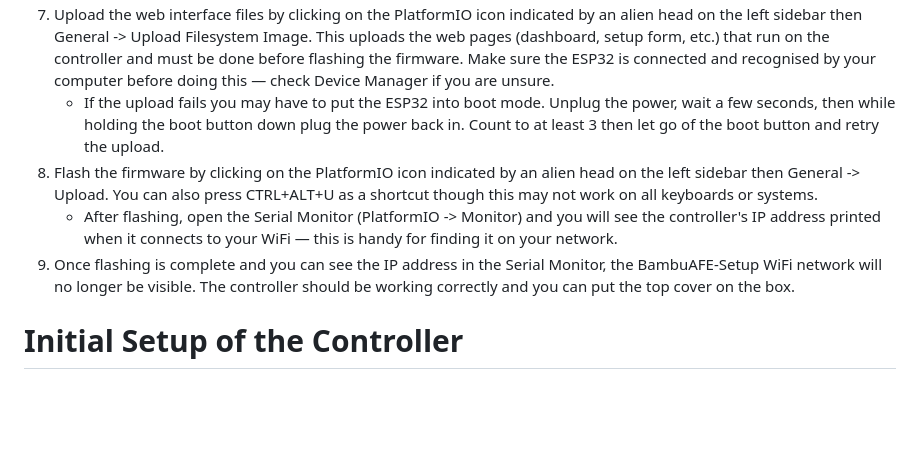
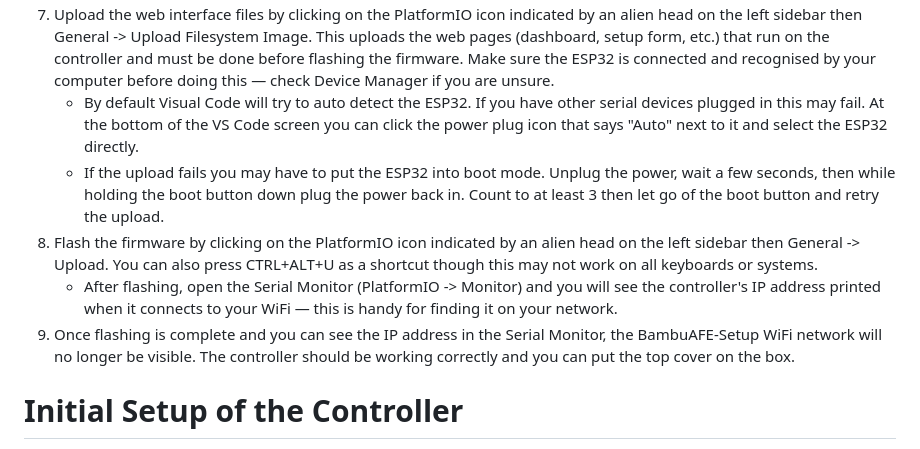
Before and after one commit to ADYDesigns/BambuAFE, a Markdown page: README.md, the part around the change. Drawn GitHub-style; blank space fills up the shorter version.

Commit message:
Update README.md
Added a note about VS Code possibly not auto detecting the ESP32 and how to manually select it.

```diff
--- a/README.md
+++ b/README.md
@@ -54,10 +54,11 @@ Before plugging in the ESP32 you may need to install a USB driver so your comput
 5. PlatformIO will configure the project and download any supporting files it needs.  The first time you do this may take a few minutes.
 6. Plug your ESP32 into your computer using a USB cable.
 7. Upload the web interface files by clicking on the PlatformIO icon indicated by an alien head on the left sidebar then General -> Upload Filesystem Image.  This uploads the web pages (dashboard, setup form, etc.) that run on the controller and must be done before flashing the firmware.  Make sure the ESP32 is connected and recognised by your computer before doing this — check Device Manager if you are unsure.
+   * By default Visual Code will try to auto detect the ESP32.  If you have other serial devices plugged in this may fail.  At the bottom of the VS Code screen you can click the power plug icon that says "Auto" next to it and select the ESP32 directly.
    * If the upload fails you may have to put the ESP32 into boot mode.  Unplug the power, wait a few seconds, then while holding the boot button down plug the power back in.  Count to at least 3 then let go of the boot button and retry the upload.
-8. Flash the firmware by clicking on the PlatformIO icon indicated by an alien head on the left sidebar then General -> Upload.  You can also press CTRL+ALT+U as a shortcut though this may not work on all keyboards or systems.
+9. Flash the firmware by clicking on the PlatformIO icon indicated by an alien head on the left sidebar then General -> Upload.  You can also press CTRL+ALT+U as a shortcut though this may not work on all keyboards or systems.
    * After flashing, open the Serial Monitor (PlatformIO -> Monitor) and you will see the controller's IP address printed when it connects to your WiFi — this is handy for finding it on your network.
-9. Once flashing is complete and you can see the IP address in the Serial Monitor, the BambuAFE-Setup WiFi network will no longer be visible.  The controller should be working correctly and you can put the top cover on the box.
+10. Once flashing is complete and you can see the IP address in the Serial Monitor, the BambuAFE-Setup WiFi network will no longer be visible.  The controller should be working correctly and you can put the top cover on the box.
 
 # Initial Setup of the Controller
 1. By default the ESP32 will broadcast a wireless network called 'BambuAFE-Setup'.  Look for and connect to this WiFi network.
```
